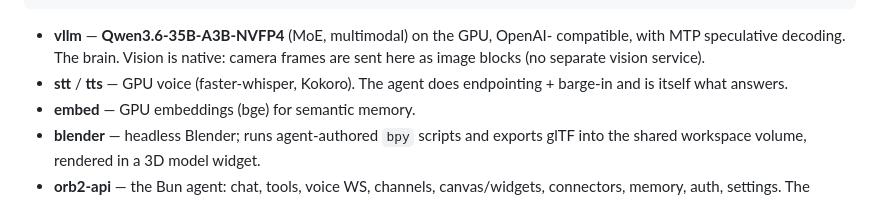
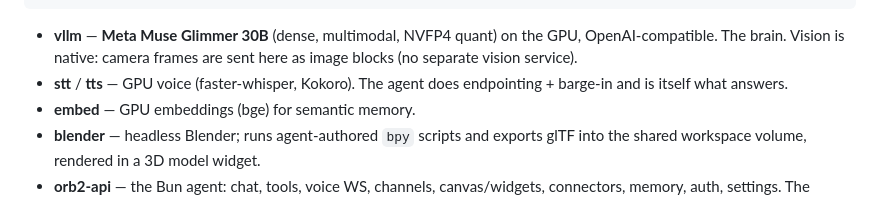
Before and after one commit to MrQbit/0rb, a Markdown page: dist/ARCHITECTURE.md, the part around the change. Drawn GitHub-style.

````diff
--- a/dist/ARCHITECTURE.md
+++ b/dist/ARCHITECTURE.md
@@ -22,9 +22,9 @@ anything that goes unhealthy, so the system self-heals and survives reboots.
                  └───────────────────────────────────────────────────────────────┘
 ```
 
-- **vllm** — **Qwen3.6-35B-A3B-NVFP4** (MoE, multimodal) on the GPU, OpenAI-
-  compatible, with MTP speculative decoding. The brain. Vision is native: camera
-  frames are sent here as image blocks (no separate vision service).
+- **vllm** — **Meta Muse Glimmer 30B** (dense, multimodal, NVFP4 quant) on the
+  GPU, OpenAI-compatible. The brain. Vision is native: camera frames are sent
+  here as image blocks (no separate vision service).
 - **stt** / **tts** — GPU voice (faster-whisper, Kokoro). The agent does
   endpointing + barge-in and is itself what answers.
 - **embed** — GPU embeddings (bge) for semantic memory.
````
Also changed, not shown: dist/README.md (+4 -4 lines).
